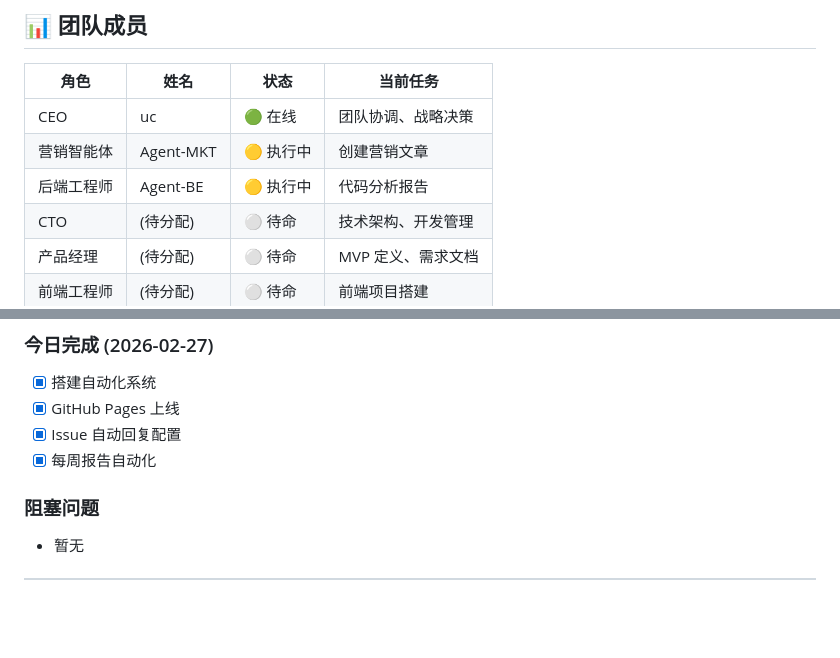
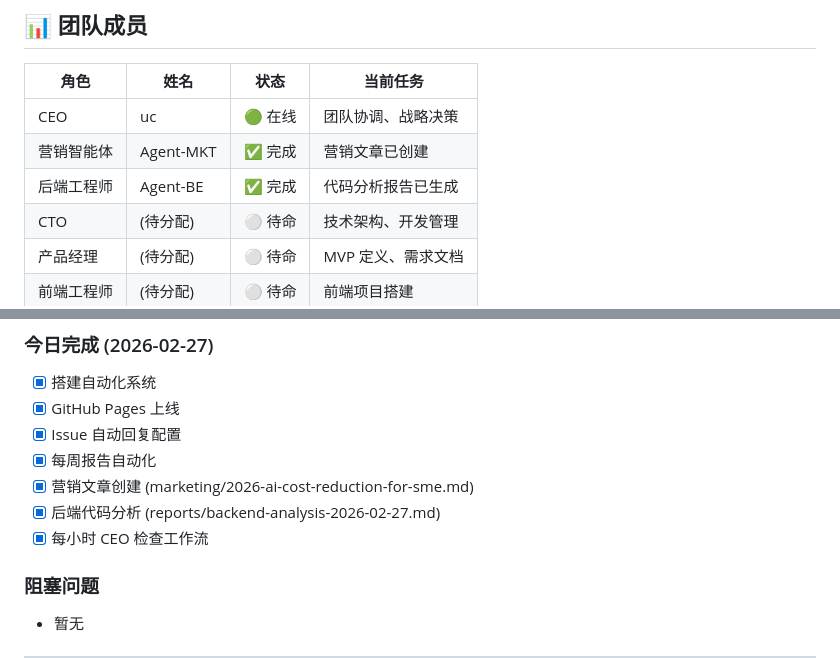
Before and after one commit to sendwealth/claw-intelligence, a Markdown page: agents/TEAM_BOARD.md, 2 parts joined by grey strips. Drawn GitHub-style; blank space fills up the shorter version.

```diff
--- a/agents/TEAM_BOARD.md
+++ b/agents/TEAM_BOARD.md
@@ -10,8 +10,8 @@
 | 角色 | 姓名 | 状态 | 当前任务 |
 |------|------|------|----------|
 | CEO | uc | 🟢 在线 | 团队协调、战略决策 |
-| 营销智能体 | Agent-MKT | 🟡 执行中 | 创建营销文章 |
-| 后端工程师 | Agent-BE | 🟡 执行中 | 代码分析报告 |
+| 营销智能体 | Agent-MKT | ✅ 完成 | 营销文章已创建 |
+| 后端工程师 | Agent-BE | ✅ 完成 | 代码分析报告已生成 |
 | CTO | (待分配) | ⚪ 待命 | 技术架构、开发管理 |
 | 产品经理 | (待分配) | ⚪ 待命 | MVP 定义、需求文档 |
 | 前端工程师 | (待分配) | ⚪ 待命 | 前端项目搭建 |
@@ -108,6 +108,9 @@
 - [x] GitHub Pages 上线
 - [x] Issue 自动回复配置
 - [x] 每周报告自动化
+- [x] 营销文章创建 (marketing/2026-ai-cost-reduction-for-sme.md)
+- [x] 后端代码分析 (reports/backend-analysis-2026-02-27.md)
+- [x] 每小时 CEO 检查工作流
 
 ### 阻塞问题
 - 暂无
```
Also changed, not shown: marketing/2026-ai-cost-reduction-for-sme.md (added, +235 -0 lines), reports/backend-analysis-2026-02-27.md (added, +169 -0 lines).
